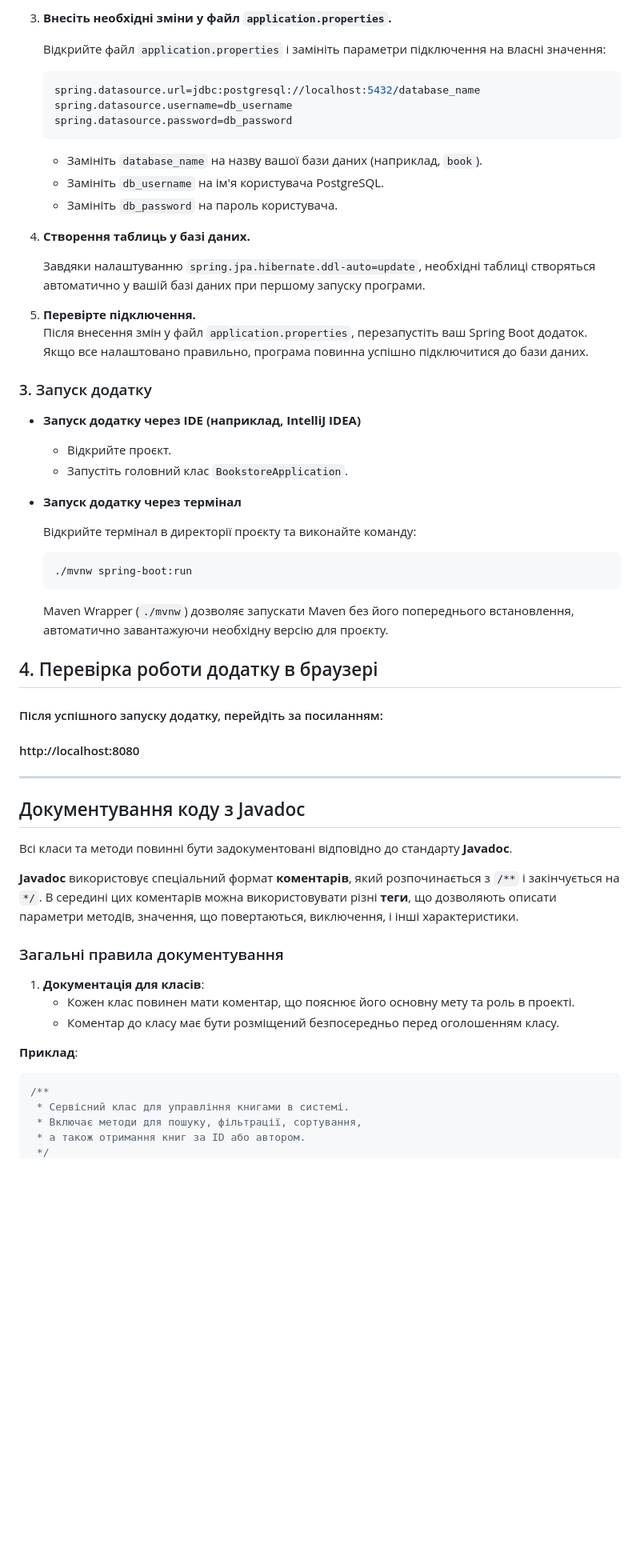
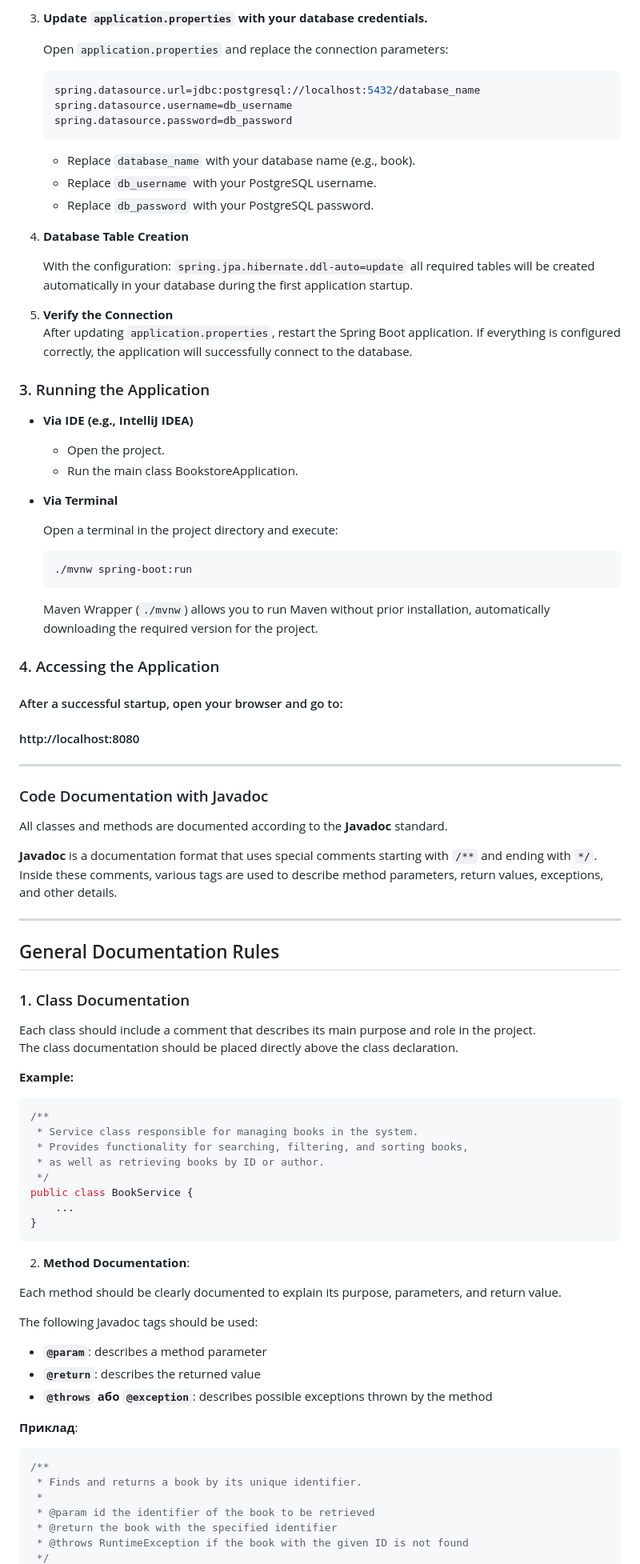
Before and after one commit to trcn-a/project-bookstore, a Markdown page: README.md, the part around the change printed below. Shown: that part at 80% size. GitHub-like rendering; blank space fills up the shorter version.

````diff
--- a/README.md
+++ b/README.md
@@ -79,8 +191,8 @@ cd bookstore
 
 
-3. **Внесіть необхідні зміни у файл `application.properties`.**
+3. **Update `application.properties` with your database credentials.**
 
-   Відкрийте файл `application.properties` і замініть параметри підключення на власні значення:
+   Open `application.properties` and replace the connection parameters:
 
    ```properties
    spring.datasource.url=jdbc:postgresql://localhost:5432/database_name
@@ -88,66 +200,89 @@ cd bookstore
    spring.datasource.password=db_password
    ```
 
-    - Замініть `database_name` на назву вашої бази даних (наприклад, `book`).
-    - Замініть `db_username` на ім'я користувача PostgreSQL.
-    - Замініть `db_password` на пароль користувача.
+    - Replace `database_name` with your database name (e.g., book).
+    - Replace `db_username` with your PostgreSQL username.
+    - Replace `db_password` with your PostgreSQL password.
 
 
-4. **Створення таблиць у базі даних.**
+4. **Database Table Creation**
 
-   Завдяки налаштуванню `spring.jpa.hibernate.ddl-auto=update`, необхідні таблиці створяться автоматично
-   у вашій базі даних при першому запуску програми.
+   With the configuration: `spring.jpa.hibernate.ddl-auto=update` all required tables will be created automatically in your database during the first application startup.
 
 
-5. **Перевірте підключення.**
-   Після внесення змін у файл `application.properties`, перезапустіть ваш Spring Boot додаток. Якщо все налаштовано
-   правильно, програма повинна успішно підключитися до бази даних.
+5. **Verify the Connection**
+   After updating `application.properties`, restart the Spring Boot application.
+   If everything is configured correctly, the application will successfully connect to the database.
 
-### 3. Запуск додатку
+### 3. Running the Application
 
-* **Запуск додатку через IDE (наприклад, IntelliJ IDEA)**
-    * Відкрийте проєкт.
-    * Запустіть головний клас `BookstoreApplication`.
+* **Via IDE (e.g., IntelliJ IDEA)**
+  * Open the project.
+  * Run the main class BookstoreApplication.
 
 
-* **Запуск додатку через термінал**
+* **Via Terminal**
 
-  Відкрийте термінал в директорії проєкту та виконайте команду:
+  Open a terminal in the project directory and execute:
 
    ```bash
    ./mvnw spring-boot:run
    ```
-  Maven Wrapper (`./mvnw`) дозволяє запускати Maven без його попереднього встановлення, автоматично завантажуючи
-  необхідну версію для проєкту.
+  Maven Wrapper (`./mvnw`) allows you to run Maven without prior installation, automatically downloading the required version for the project.
 
-## 4. Перевірка роботи додатку в браузері
+### 4. Accessing the Application
 
-#### Після успішного запуску додатку, перейдіть за посиланням:
+#### After a successful startup, open your browser and go to:
 
 #### http://localhost:8080
 
 ---
 
-## Документування коду з Javadoc
+### Code Documentation with Javadoc
 
-Всі класи та методи повинні бути задокументовані відповідно до стандарту **Javadoc**.
+All classes and methods are documented according to the **Javadoc** standard.
 
-**Javadoc** використовує спеціальний формат **коментарів**, який розпочинається з `/**` і закінчується на `*/`. В
-середині цих
-коментарів можна використовувати різні **теги**, що дозволяють описати параметри методів, значення, що повертаються,
-виключення, і інші характеристики.
+**Javadoc** is a documentation format that uses special comments starting with `/**` and ending with `*/`.
+Inside these comments, various tags are used to describe method parameters, return values, exceptions, and other details.
 
-### Загальні правила документування
+---
 
-1. **Документація для класів**:
-    - Кожен клас повинен мати коментар, що пояснює його основну мету та роль в проекті.
-    - Коментар до класу має бути розміщений безпосередньо перед оголошенням класу.
+## General Documentation Rules
+
+### 1. Class Documentation
+Each class should include a comment that describes its main purpose and role in the project.
+The class documentation should be placed directly above the class declaration.
+
+**Example:**
+
+```java
+/**
+ * Service class responsible for managing books in the system.
+ * Provides functionality for searching, filtering, and sorting books,
+ * as well as retrieving books by ID or author.
+ */
+public class BookService {
+    ...
+}
+```
+
+2. **Method Documentation**:
+
+Each method should be clearly documented to explain its purpose, parameters, and return value.
+
+The following Javadoc tags should be used:
+
+- **`@param`**: describes a method parameter
+- **`@return`**: describes the returned value
+- **`@throws` або `@exception`**: describes possible exceptions thrown by the method
 
 **Приклад**:
 
 ```java
 /**
- * Сервісний клас для управління книгами в системі.
- * Включає методи для пошуку, фільтрації, сортування,
- * а також отримання книг за ID або автором.
+ * Finds and returns a book by its unique identifier.
+ *
+ * @param id the identifier of the book to be retrieved
+ * @return the book with the specified identifier
+ * @throws RuntimeException if the book with the given ID is not found
  */
````
Also changed, not shown: other parts of README.md (+154 -65 lines), er-diagram.png (added), preview.png (added), use-case.png (added).
